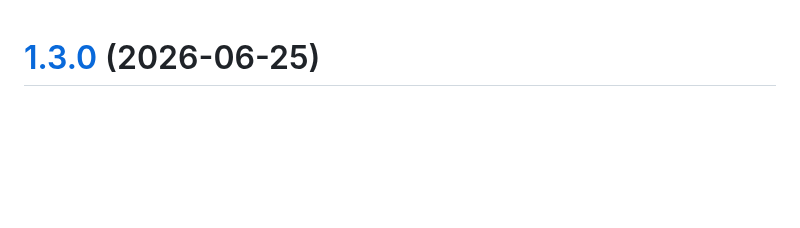
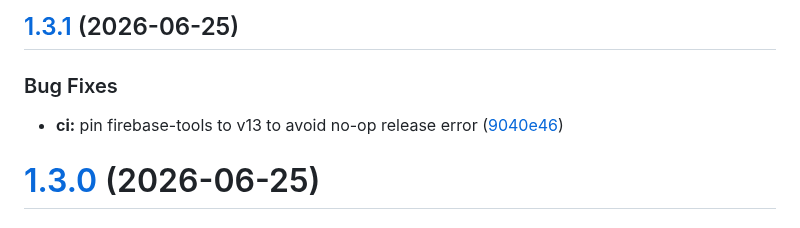
Before and after one commit to xavidop/diamond, a Markdown page: CHANGELOG.md, the part around the change. GitHub-like rendering; blank space fills up the shorter version.

Commit message:
chore(release): 1.3.1
## [1.3.1](https://github.com/xavidop/diamond/compare/v1.3.0...v1.3.1) (2026-06-25)

### Bug Fixes

* **ci:** pin firebase-tools to v13 to avoid no-op release error ([9040e46](https://github.com/xavidop/diamond/commit/9040e461501e880098bded2d699fdd3ad6ba9380))

```diff
--- a/CHANGELOG.md
+++ b/CHANGELOG.md
@@ -1,3 +1,10 @@
+## [1.3.1](https://github.com/xavidop/diamond/compare/v1.3.0...v1.3.1) (2026-06-25)
+
+
+### Bug Fixes
+
+* **ci:** pin firebase-tools to v13 to avoid no-op release error ([9040e46](https://github.com/xavidop/diamond/commit/9040e461501e880098bded2d699fdd3ad6ba9380))
+
 # [1.3.0](https://github.com/xavidop/diamond/compare/v1.2.1...v1.3.0) (2026-06-25)
 
 
```
